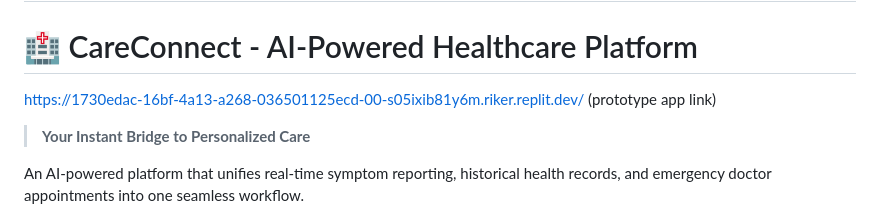
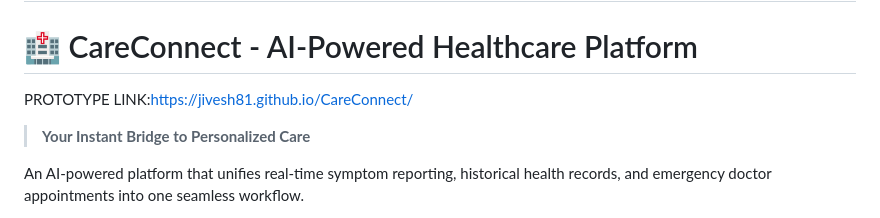
Before and after one commit to jivesh81/CareConnect, a Markdown page: README.md, the part around the change. GitHub-like rendering.

```diff
--- a/README.md
+++ b/README.md
@@ -1,6 +1,6 @@
 # CareConnect
 # 🏥 CareConnect - AI-Powered Healthcare Platform
-https://1730edac-16bf-4a13-a268-036501125ecd-00-s05ixib81y6m.riker.replit.dev/ (prototype app link)
+PROTOTYPE LINK:https://jivesh81.github.io/CareConnect/
 
 
 
```
